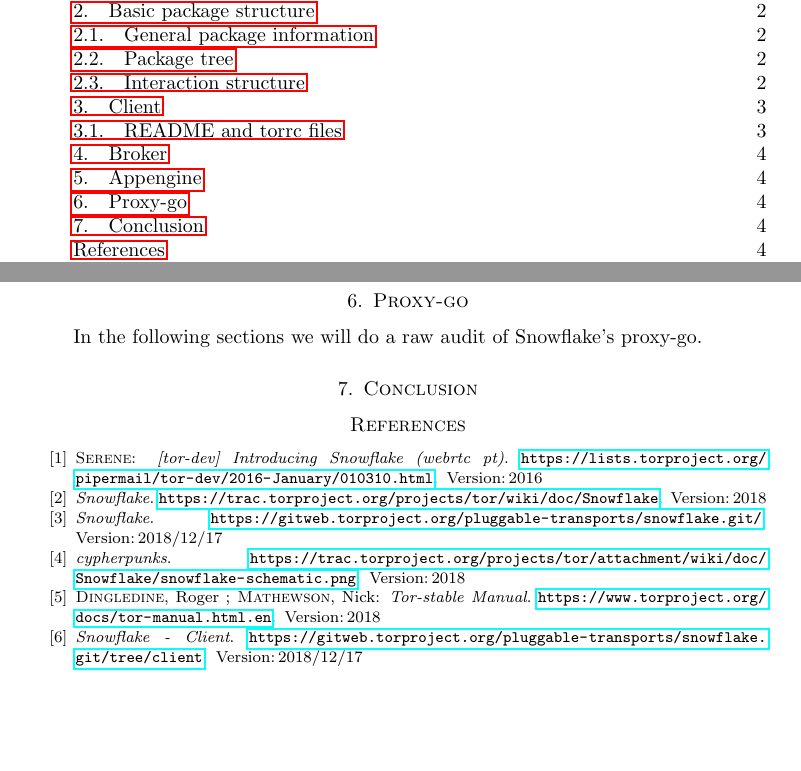
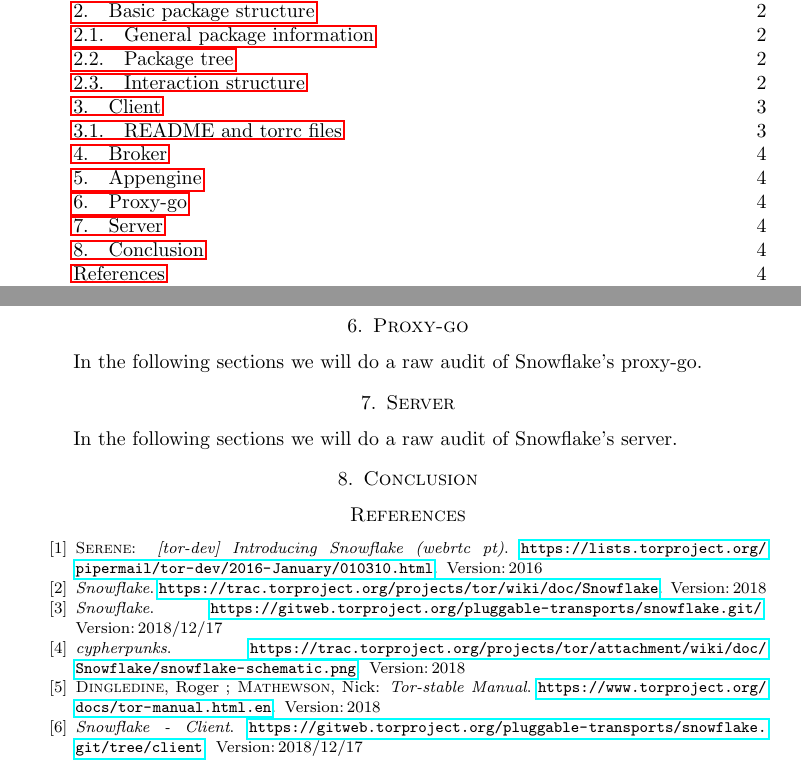
Before and after one commit to Samdney/snowflake-audit-doc, a LaTeX paper (snowflake-audit.tex): two parts of pages 1 and 4 of 5, joined at a grey line, cut so that both start at the same text, the shorter picture padded with empty space. Compiled offline with pdfLaTeX.

Commit message:
server init

```diff
--- a/snowflake-audit.tex
+++ b/snowflake-audit.tex
@@ -216,6 +216,11 @@
 % --------------------------------------------------------------------------------
 In the following sections we will do a raw audit of Snowflake's proxy-go.
 % ================================================================================
+\section{Server}
+\label{s:server}
+% --------------------------------------------------------------------------------
+In the following sections we will do a raw audit of Snowflake's server.
+% ================================================================================
 \section{Conclusion}
 \label{s:conclusion}
 % --------------------------------------------------------------------------------
```
Also changed, not shown: snowflake-audit.pdf, 1 other file.
